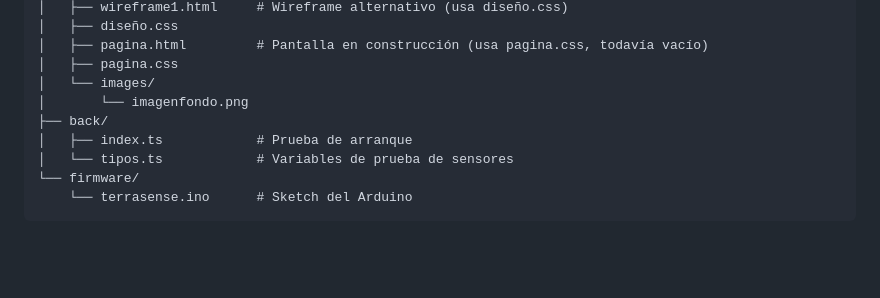
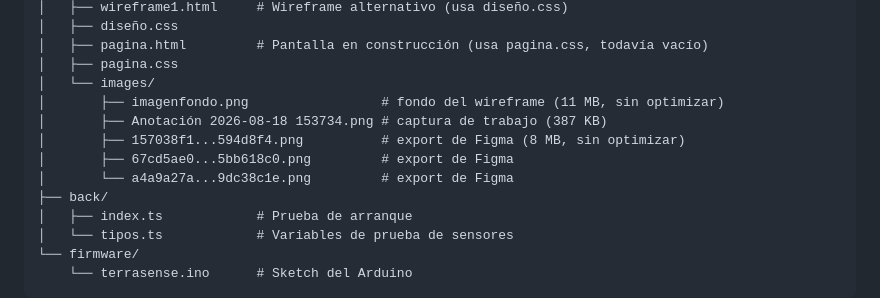
Before and after one commit to juanignaciobalenzuela/proyecto2026, a Markdown page: README.md, the part around one of its changes. Rendered like a GitHub page; blank space fills up the shorter version.

```diff
--- a/README.md
+++ b/README.md
@@ -67,7 +67,11 @@ proyecto2026/
 │   ├── pagina.html         # Pantalla en construcción (usa pagina.css, todavía vacío)
 │   ├── pagina.css
 │   └── images/
-│       └── imagenfondo.png
+│       ├── imagenfondo.png                 # fondo del wireframe (11 MB, sin optimizar)
+│       ├── Anotación 2026-08-18 153734.png # captura de trabajo (387 KB)
+│       ├── 157038f1...594d8f4.png          # export de Figma (8 MB, sin optimizar)
+│       ├── 67cd5ae0...5bb618c0.png         # export de Figma
+│       └── a4a9a27a...9dc38c1e.png         # export de Figma
 ├── back/
 │   ├── index.ts            # Prueba de arranque
 │   └── tipos.ts            # Variables de prueba de sensores
```
Also changed, not shown: other parts of README.md (+52 -0 lines).
